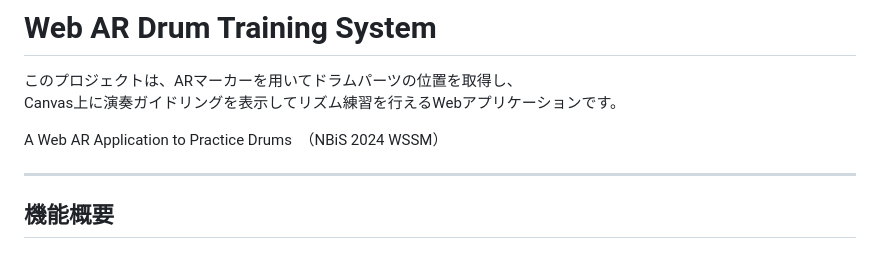
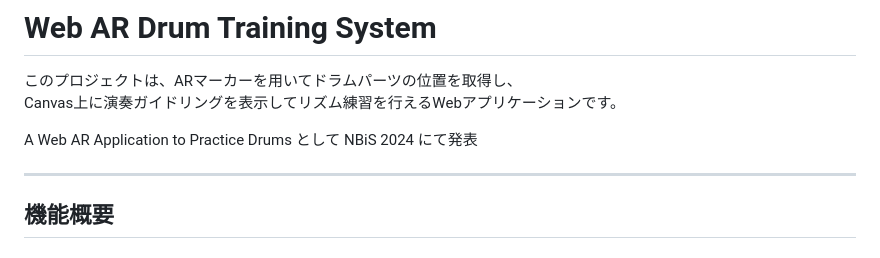
Before and after one commit to Asahi73/WebARDrum, a Markdown page: README.md, the part around the change. GitHub-like rendering.

```diff
--- a/README.md
+++ b/README.md
@@ -3,7 +3,7 @@
 このプロジェクトは、ARマーカーを用いてドラムパーツの位置を取得し、
 Canvas上に演奏ガイドリングを表示してリズム練習を行えるWebアプリケーションです。
 
-A Web AR Application to Practice Drums　（NBiS 2024 WSSM）
+A Web AR Application to Practice Drums として NBiS 2024 にて発表
 
 ---
 
```
